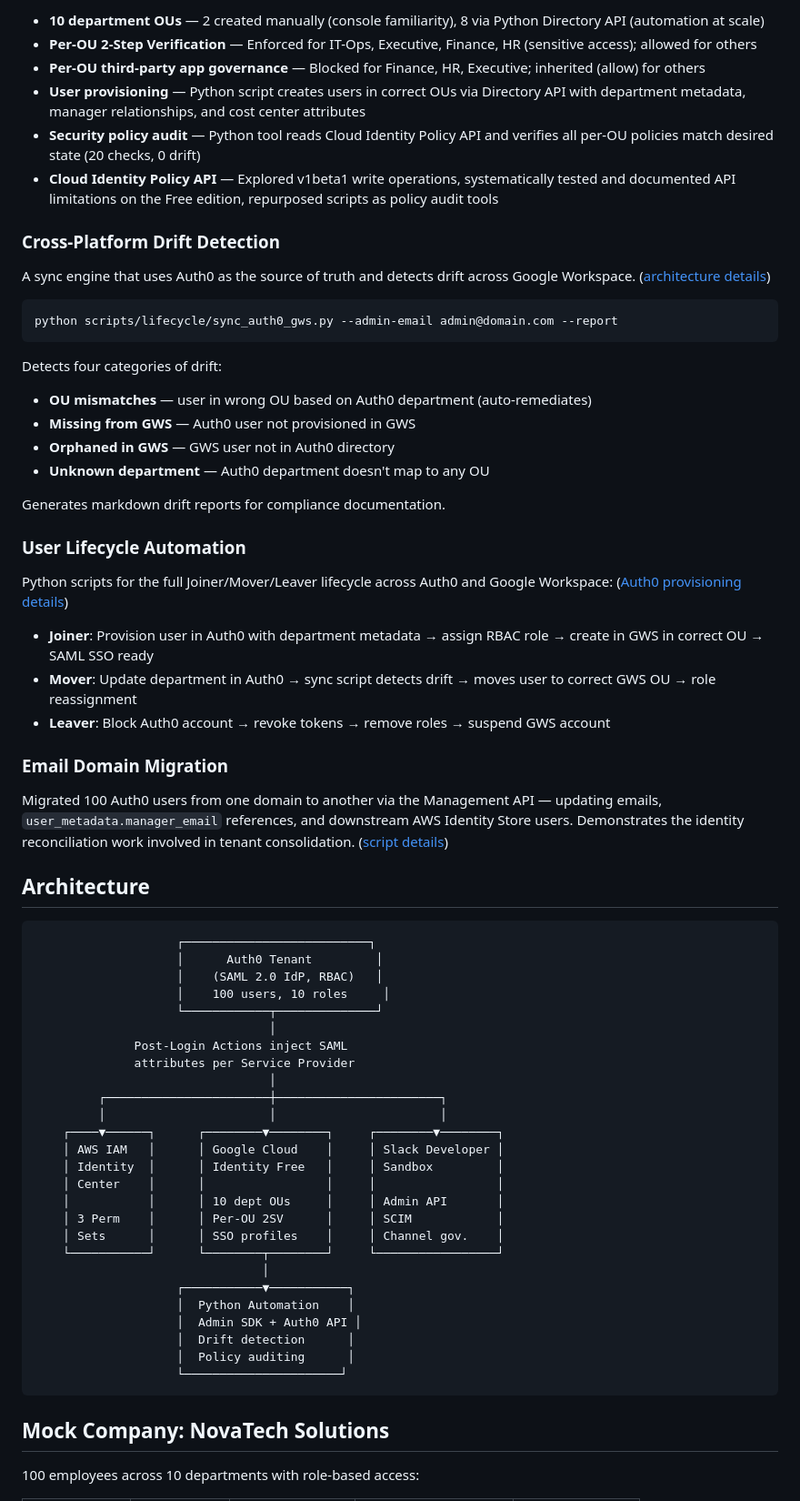
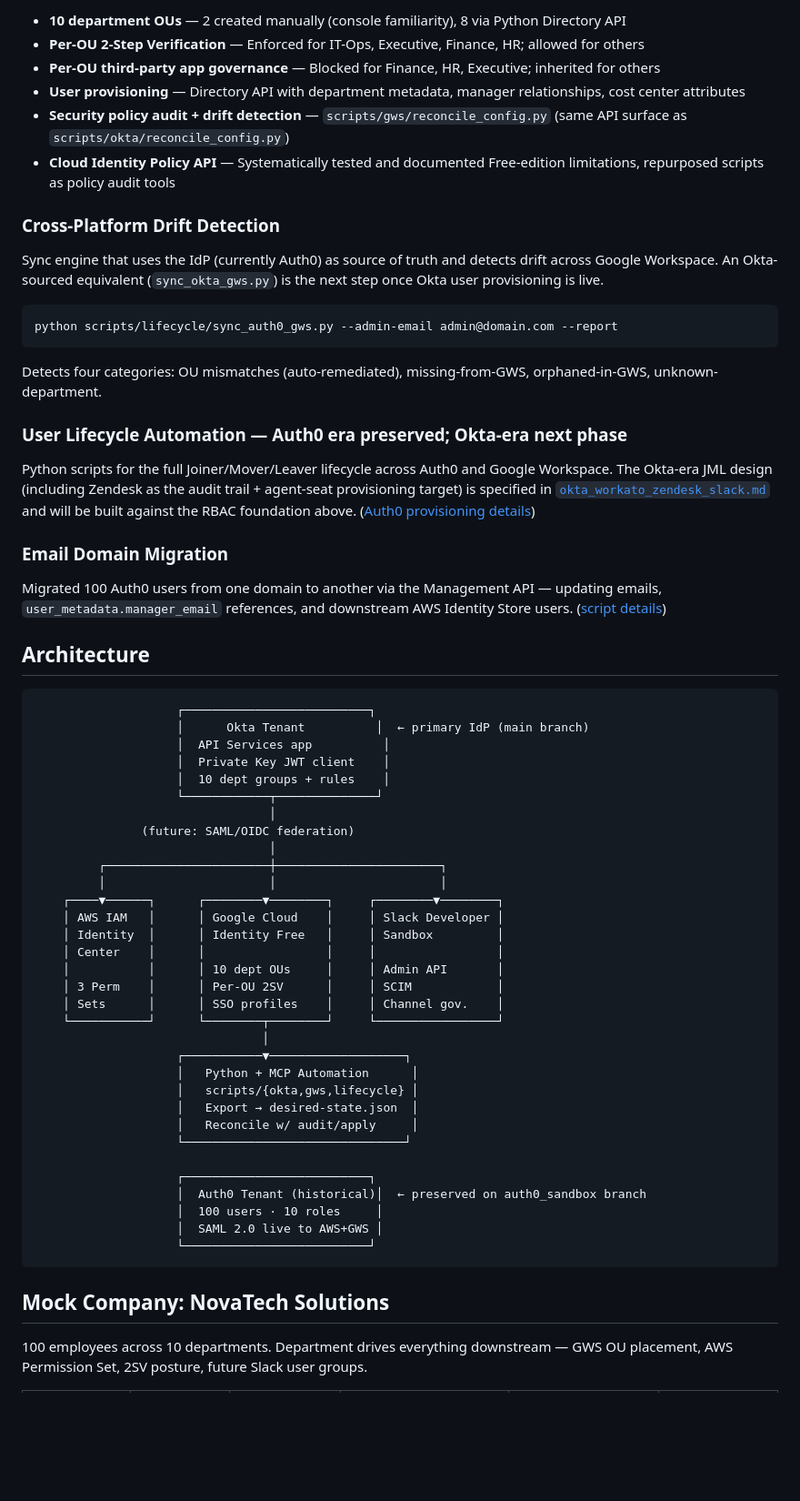
Before and after one commit to mamba4eva824/it-engineer-sandbox, a Markdown page: README.md, the part around one of its changes. Shown at 91% size. Rendered like a GitHub page; blank space fills up the shorter version.

````diff
--- a/README.md
+++ b/README.md
@@ -42,50 +63,40 @@ Built a full OU structure mirroring NovaTech's 10 departments in Google Cloud Id
 
-- **10 department OUs** — 2 created manually (console familiarity), 8 via Python Directory API (automation at scale)
-- **Per-OU 2-Step Verification** — Enforced for IT-Ops, Executive, Finance, HR (sensitive access); allowed for others
-- **Per-OU third-party app governance** — Blocked for Finance, HR, Executive; inherited (allow) for others
-- **User provisioning** — Python script creates users in correct OUs via Directory API with department metadata, manager relationships, and cost center attributes
-- **Security policy audit** — Python tool reads Cloud Identity Policy API and verifies all per-OU policies match desired state (20 checks, 0 drift)
-- **Cloud Identity Policy API** — Explored v1beta1 write operations, systematically tested and documented API limitations on the Free edition, repurposed scripts as policy audit tools
+- **10 department OUs** — 2 created manually (console familiarity), 8 via Python Directory API
+- **Per-OU 2-Step Verification** — Enforced for IT-Ops, Executive, Finance, HR; allowed for others
+- **Per-OU third-party app governance** — Blocked for Finance, HR, Executive; inherited for others
+- **User provisioning** — Directory API with department metadata, manager relationships, cost center attributes
+- **Security policy audit + drift detection** — `scripts/gws/reconcile_config.py` (same API surface as `scripts/okta/reconcile_config.py`)
+- **Cloud Identity Policy API** — Systematically tested and documented Free-edition limitations, repurposed scripts as policy audit tools
 
 ### Cross-Platform Drift Detection
 
-A sync engine that uses Auth0 as the source of truth and detects drift across Google Workspace. ([architecture details](public-docs/03-gws-federation-and-administration.md#cross-platform-drift-detection))
+Sync engine that uses the IdP (currently Auth0) as source of truth and detects drift across Google Workspace. An Okta-sourced equivalent (`sync_okta_gws.py`) is the next step once Okta user provisioning is live.
 
 ```bash
 python scripts/lifecycle/sync_auth0_gws.py --admin-email admin@domain.com --report
 ```
 
-Detects four categories of drift:
-- **OU mismatches** — user in wrong OU based on Auth0 department (auto-remediates)
-- **Missing from GWS** — Auth0 user not provisioned in GWS
-- **Orphaned in GWS** — GWS user not in Auth0 directory
-- **Unknown department** — Auth0 department doesn't map to any OU
+Detects four categories: OU mismatches (auto-remediated), missing-from-GWS, orphaned-in-GWS, unknown-department.
 
-Generates markdown drift reports for compliance documentation.
+### User Lifecycle Automation — Auth0 era preserved; Okta-era next phase
 
-### User Lifecycle Automation
-
-Python scripts for the full Joiner/Mover/Leaver lifecycle across Auth0 and Google Workspace: ([Auth0 provisioning details](public-docs/01-auth0-identity-platform.md))
-
-- **Joiner**: Provision user in Auth0 with department metadata → assign RBAC role → create in GWS in correct OU → SAML SSO ready
-- **Mover**: Update department in Auth0 → sync script detects drift → moves user to correct GWS OU → role reassignment
-- **Leaver**: Block Auth0 account → revoke tokens → remove roles → suspend GWS account
+Python scripts for the full Joiner/Mover/Leaver lifecycle across Auth0 and Google Workspace. The Okta-era JML design (including Zendesk as the audit trail + agent-seat provisioning target) is specified in [`okta_workato_zendesk_slack.md`](okta_workato_zendesk_slack.md) and will be built against the RBAC foundation above. ([Auth0 provisioning details](public-docs/01-auth0-identity-platform.md))
 
 ### Email Domain Migration
 
-Migrated 100 Auth0 users from one domain to another via the Management API — updating emails, `user_metadata.manager_email` references, and downstream AWS Identity Store users. Demonstrates the identity reconciliation work involved in tenant consolidation. ([script details](public-docs/01-auth0-identity-platform.md#email-domain-migration))
+Migrated 100 Auth0 users from one domain to another via the Management API — updating emails, `user_metadata.manager_email` references, and downstream AWS Identity Store users. ([script details](public-docs/01-auth0-identity-platform.md#email-domain-migration))
 
 ## Architecture
 
 ```
                     ┌──────────────────────────┐
-                    │      Auth0 Tenant         │
-                    │    (SAML 2.0 IdP, RBAC)   │
-                    │    100 users, 10 roles     │
+                    │      Okta Tenant          │  ← primary IdP (main branch)
+                    │  API Services app          │
+                    │  Private Key JWT client    │
+                    │  10 dept groups + rules    │
                     └────────────┬──────────────┘
                                  │
-              Post-Login Actions inject SAML
-              attributes per Service Provider
+               (future: SAML/OIDC federation)
                                  │
          ┌───────────────────────┼───────────────────────┐
          │                       │                       │
@@ -98,15 +109,21 @@ Migrated 100 Auth0 users from one domain to another via the Management API — u
     │ Sets      │      │ SSO profiles    │     │ Channel gov.    │
     └───────────┘      └────────┬────────┘     └─────────────────┘
                                 │
-                    ┌───────────▼───────────┐
-                    │  Python Automation    │
-                    │  Admin SDK + Auth0 API │
-                    │  Drift detection      │
-                    │  Policy auditing      │
-                    └──────────────────────┘
+                    ┌───────────▼───────────────────┐
+                    │   Python + MCP Automation      │
+                    │   scripts/{okta,gws,lifecycle} │
+                    │   Export → desired-state.json  │
+                    │   Reconcile w/ audit/apply     │
+                    └───────────────────────────────┘
+
+                    ┌──────────────────────────┐
+                    │  Auth0 Tenant (historical)│  ← preserved on auth0_sandbox branch
+                    │  100 users · 10 roles     │
+                    │  SAML 2.0 live to AWS+GWS │
+                    └──────────────────────────┘
 ```
 
 ## Mock Company: NovaTech Solutions
 
-100 employees across 10 departments with role-based access:
+100 employees across 10 departments. Department drives everything downstream — GWS OU placement, AWS Permission Set, 2SV posture, future Slack user groups.
 
````
Also changed, not shown: other parts of README.md (+128 -64 lines).
